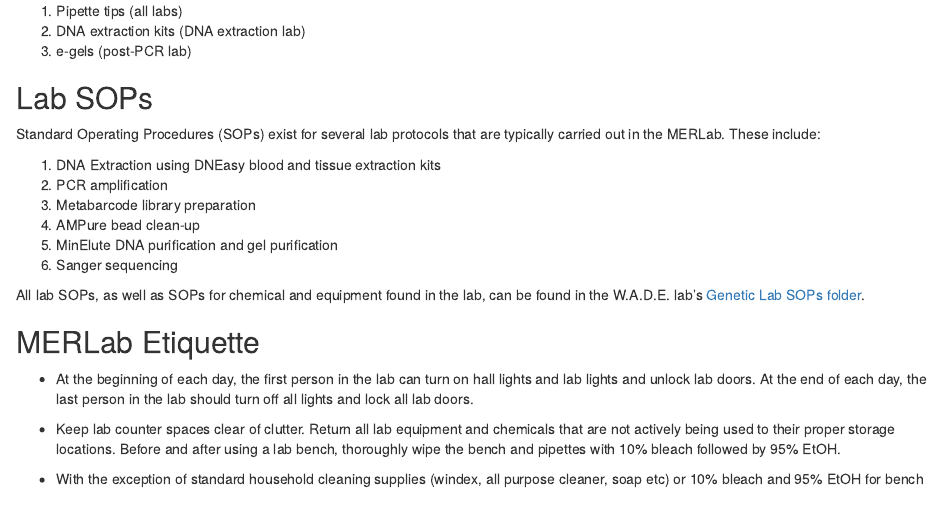
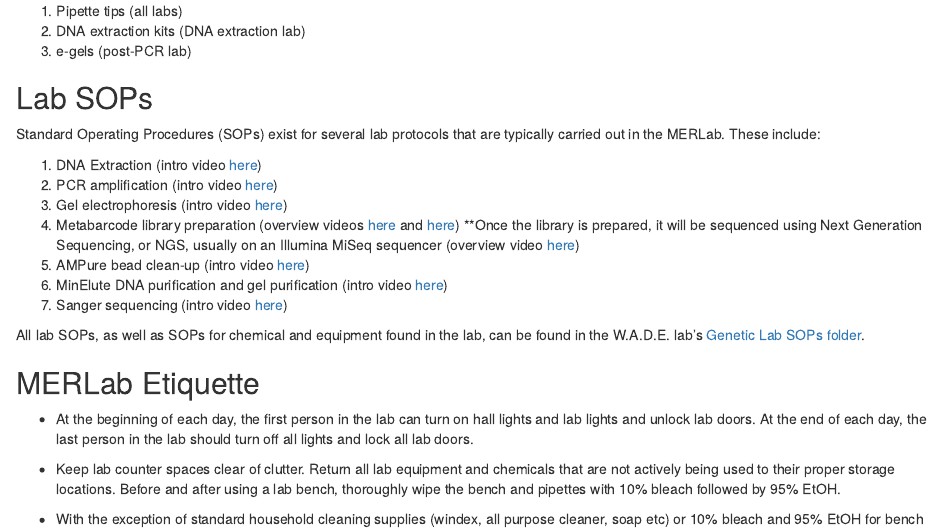
Before and after one commit to UW-WADE-lab/Lab-Guide, an R Markdown document (labwork.Rmd): the page in a window 1100 px wide, from 3840 px down. Rendered offline with R 4.5, knitr and Pandoc, with nearby package versions; drawn as R Markdown's standard HTML page in place of the format the file asks for.

Commit message:
add reference links for common lab protocols 8/22/2024

```diff
--- a/labwork.Rmd
+++ b/labwork.Rmd
@@ -145,12 +145,14 @@ The MERLab is run as a cost center, which allows its member labs to combine orde
 
 Standard Operating Procedures (SOPs) exist for several lab protocols that are typically carried out in the MERLab. These include:
 
-1. DNA Extraction using DNEasy blood and tissue extraction kits
-2. PCR amplification
-3. Metabarcode library preparation
-4. AMPure bead clean-up
-5. MinElute DNA purification and gel purification
-6. Sanger sequencing
+1. DNA Extraction (intro video [here](https://www.youtube.com/watch?v=gMl5Q1jnIpg))
+2. PCR amplification (intro video [here](https://www.youtube.com/watch?v=matsiHSuoOw))
+3. Gel electrophoresis (intro video [here](https://www.youtube.com/watch?v=TIZRGt3YAug))
+3. Metabarcode library preparation (overview videos [here](https://www.youtube.com/watch?v=kv09Mhegzuw) and [here](https://www.youtube.com/watch?v=EI9rOtceSe8))
+  **Once the library is prepared, it will be sequenced using Next Generation Sequencing, or NGS, usually on an Illumina MiSeq sequencer (overview video [here](https://www.youtube.com/watch?v=CZeN-IgjYCo))
+4. AMPure bead clean-up (intro video [here](https://www.youtube.com/watch?v=zGV0SjCe0CU))
+5. MinElute DNA purification and gel purification (intro video [here](https://www.youtube.com/watch?v=YC-75aUSf2M))
+6. Sanger sequencing (intro video [here](https://www.youtube.com/watch?v=dVRB4CaLizc))
 
 All lab SOPs, as well as SOPs for chemical and equipment found in the lab, can be found in the W.A.D.E. lab's [Genetic Lab SOPs folder](https://drive.google.com/drive/folders/180tIs4EQgK9JZVMmZvN0ap2sO8C149bk?usp=sharing).
 
```
Also changed, not shown: 6 other files.
